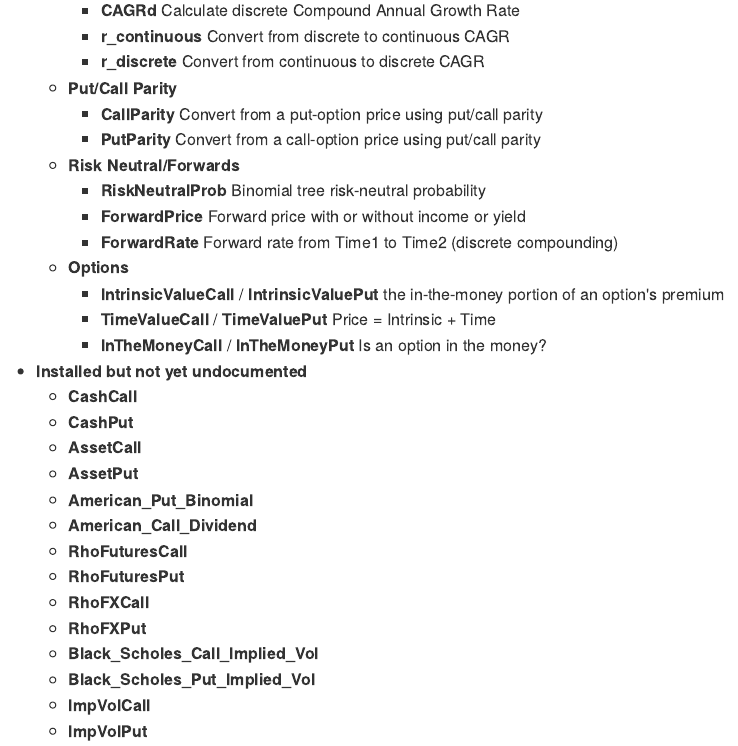
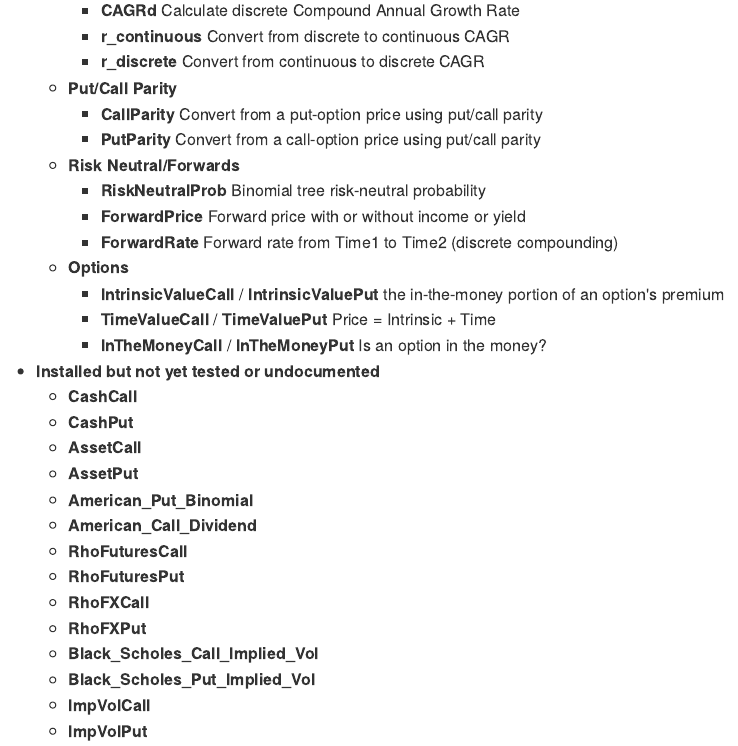
Before and after one commit to grfiv/ustreasuries, an R Markdown document (README.Rmd): the page in a window 1100 px wide, from 1120 px down. The pictures show the output file README.md that the author committed with the source, drawn offline in the style of GitHub; badge pictures from the web are left out.

Commit message:
fourth development version 0.0.0.9003

```diff
--- a/README.Rmd
+++ b/README.Rmd
@@ -68,7 +66,7 @@ See the [GitHub Wiki](https://github.com/grfiv/ustreasuries/wiki) for examples o
         * **IntrinsicValueCall** / **IntrinsicValuePut** the in-the-money portion of an option's premium
         * **TimeValueCall** / **TimeValuePut** Price = Intrinsic + Time
         * **InTheMoneyCall** / **InTheMoneyPut** Is an option in the money?
-* **Installed but not yet undocumented**
+* **Installed but not yet tested or undocumented**
     * **CashCall**
     * **CashPut**
     * **AssetCall**
```
Also changed, not shown: README.md, README.Rmd (2 more changed lines).
